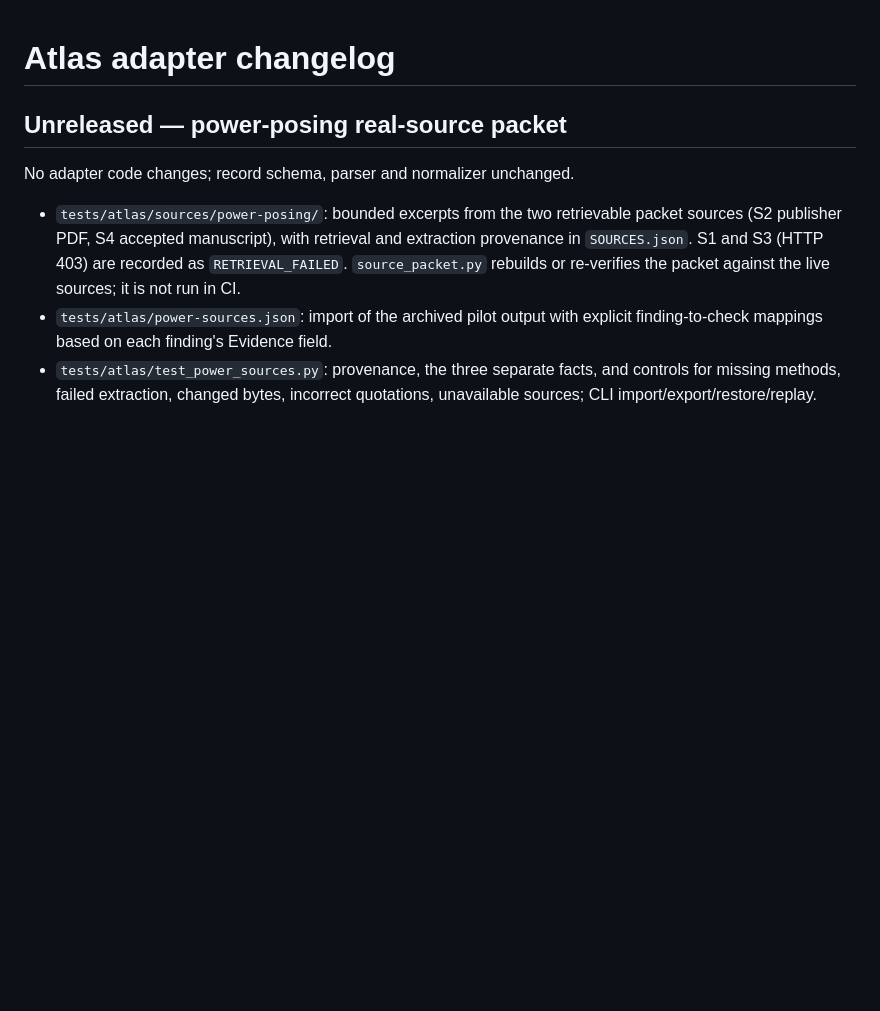
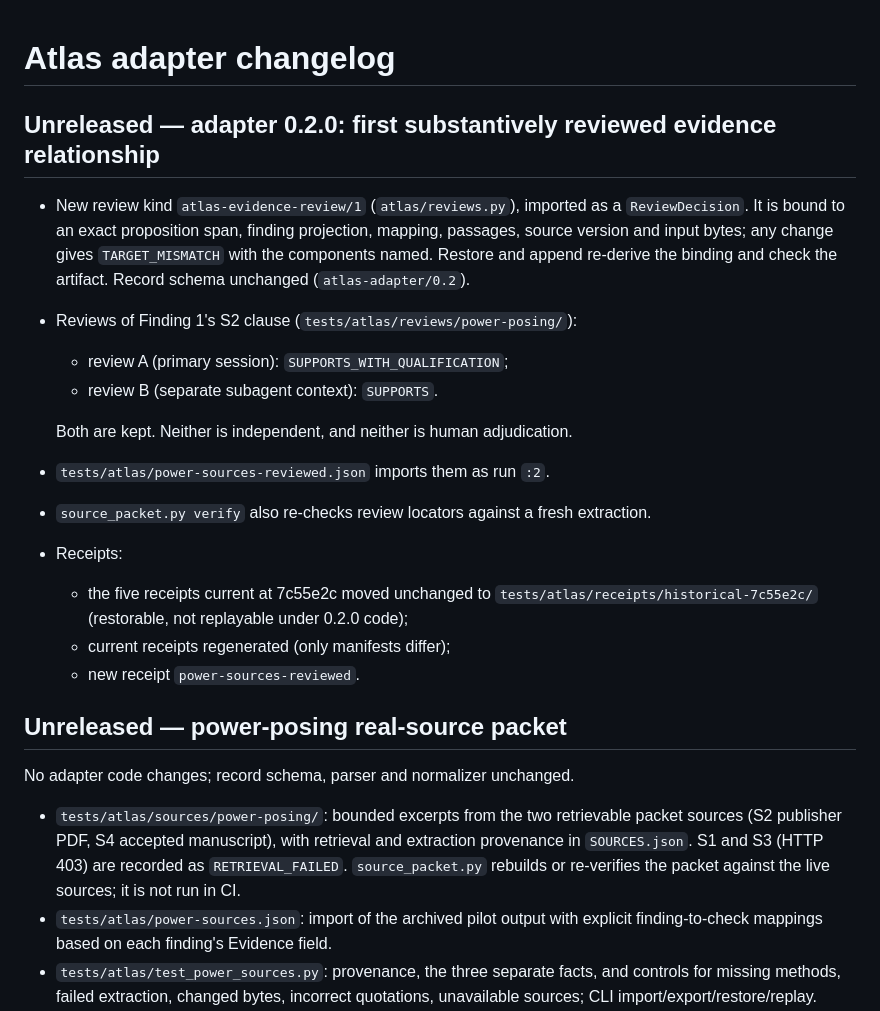
Before and after one commit to yungmulaBABY1/Provenance, a Markdown page: docs/atlas/CHANGELOG.md, the part around the change. GitHub-like rendering; blank space fills up the shorter version.

```diff
--- a/docs/atlas/CHANGELOG.md
+++ b/docs/atlas/CHANGELOG.md
@@ -1,4 +1,26 @@
 # Atlas adapter changelog
+
+## Unreleased — adapter 0.2.0: first substantively reviewed evidence relationship
+
+- New review kind `atlas-evidence-review/1` (`atlas/reviews.py`), imported as a
+  `ReviewDecision`. It is bound to an exact proposition span, finding projection,
+  mapping, passages, source version and input bytes; any change gives
+  `TARGET_MISMATCH` with the components named. Restore and append re-derive the
+  binding and check the artifact. Record schema unchanged (`atlas-adapter/0.2`).
+- Reviews of Finding 1's S2 clause (`tests/atlas/reviews/power-posing/`):
+  - review A (primary session): `SUPPORTS_WITH_QUALIFICATION`;
+  - review B (separate subagent context): `SUPPORTS`.
+
+  Both are kept. Neither is independent, and neither is human adjudication.
+- `tests/atlas/power-sources-reviewed.json` imports them as run `:2`.
+- `source_packet.py verify` also re-checks review locators against a fresh
+  extraction.
+- Receipts:
+  - the five receipts current at 7c55e2c moved unchanged to
+    `tests/atlas/receipts/historical-7c55e2c/` (restorable, not replayable
+    under 0.2.0 code);
+  - current receipts regenerated (only manifests differ);
+  - new receipt `power-sources-reviewed`.
 
 ## Unreleased — power-posing real-source packet
 
```
Also changed, not shown: docs/atlas/README.md (+59 -0 lines).
